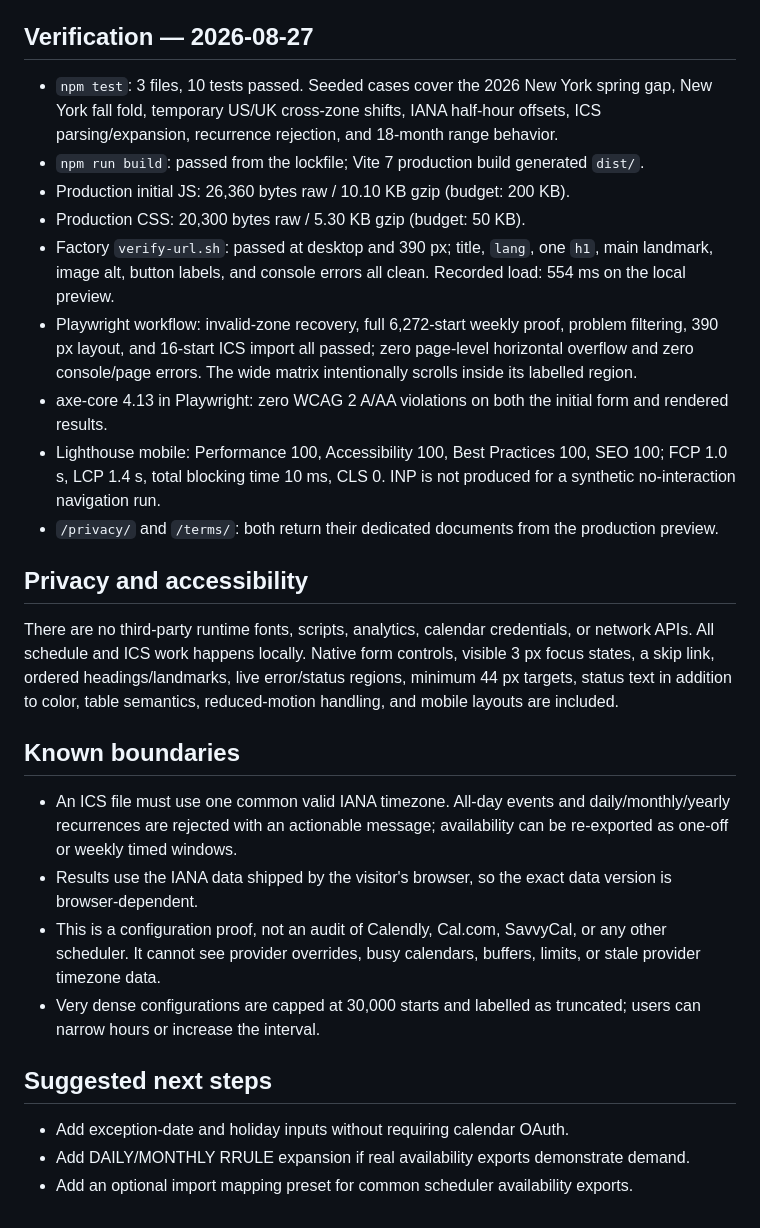
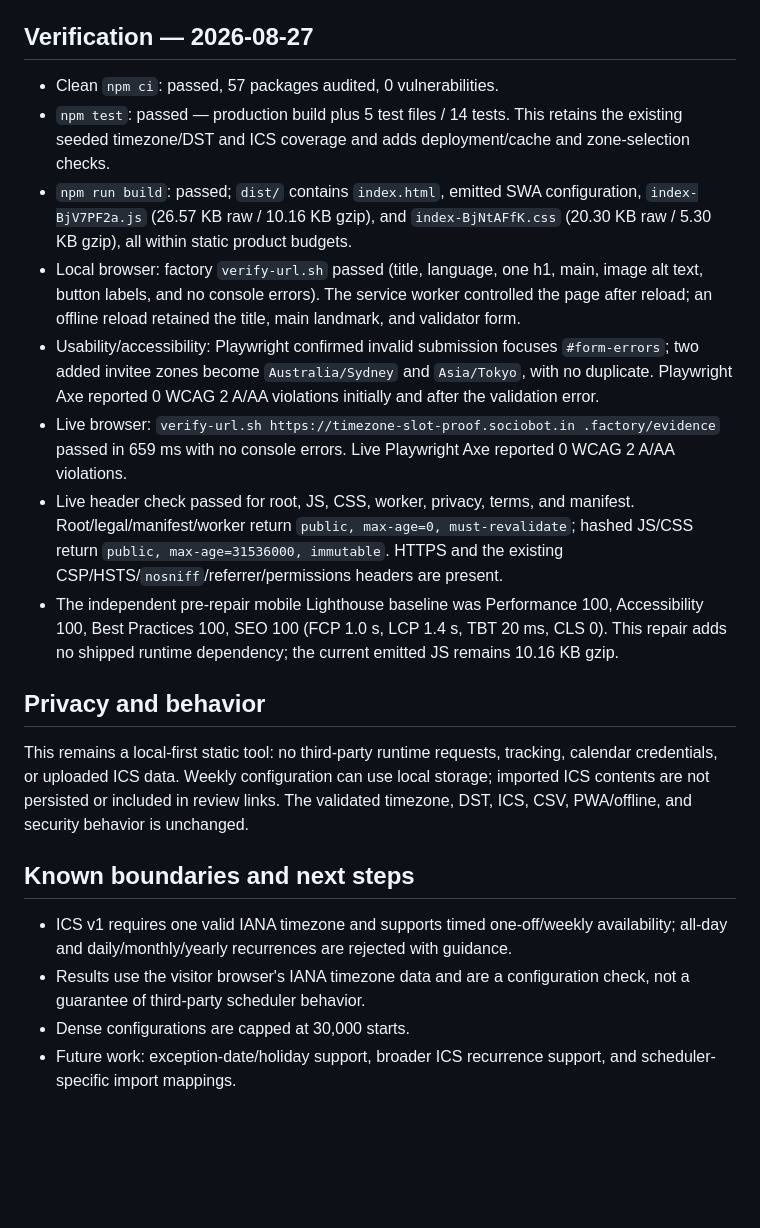
Before and after one commit to B-Divyesh/sf-timezone-slot-proof, a Markdown page: .factory/handoff.md, the part around one of its changes. Rendered like a GitHub page; blank space fills up the shorter version.

```diff
--- a/.factory/handoff.md
+++ b/.factory/handoff.md
@@ -40,29 +30,22 @@ Deploy directory: `./dist` (`dist/index.html` is present at the root).
 
 ## Verification — 2026-08-27
 
-- `npm test`: 3 files, 10 tests passed. Seeded cases cover the 2026 New York spring gap, New York fall fold, temporary US/UK cross-zone shifts, IANA half-hour offsets, ICS parsing/expansion, recurrence rejection, and 18-month range behavior.
-- `npm run build`: passed from the lockfile; Vite 7 production build generated `dist/`.
-- Production initial JS: 26,360 bytes raw / 10.10 KB gzip (budget: 200 KB).
-- Production CSS: 20,300 bytes raw / 5.30 KB gzip (budget: 50 KB).
-- Factory `verify-url.sh`: passed at desktop and 390 px; title, `lang`, one `h1`, main landmark, image alt, button labels, and console errors all clean. Recorded load: 554 ms on the local preview.
-- Playwright workflow: invalid-zone recovery, full 6,272-start weekly proof, problem filtering, 390 px layout, and 16-start ICS import all passed; zero page-level horizontal overflow and zero console/page errors. The wide matrix intentionally scrolls inside its labelled region.
-- axe-core 4.13 in Playwright: zero WCAG 2 A/AA violations on both the initial form and rendered results.
-- Lighthouse mobile: Performance 100, Accessibility 100, Best Practices 100, SEO 100; FCP 1.0 s, LCP 1.4 s, total blocking time 10 ms, CLS 0. INP is not produced for a synthetic no-interaction navigation run.
-- `/privacy/` and `/terms/`: both return their dedicated documents from the production preview.
+- Clean `npm ci`: passed, 57 packages audited, 0 vulnerabilities.
+- `npm test`: passed — production build plus 5 test files / 14 tests. This retains the existing seeded timezone/DST and ICS coverage and adds deployment/cache and zone-selection checks.
+- `npm run build`: passed; `dist/` contains `index.html`, emitted SWA configuration, `index-BjV7PF2a.js` (26.57 KB raw / 10.16 KB gzip), and `index-BjNtAFfK.css` (20.30 KB raw / 5.30 KB gzip), all within static product budgets.
+- Local browser: factory `verify-url.sh` passed (title, language, one h1, main, image alt text, button labels, and no console errors). The service worker controlled the page after reload; an offline reload retained the title, main landmark, and validator form.
+- Usability/accessibility: Playwright confirmed invalid submission focuses `#form-errors`; two added invitee zones become `Australia/Sydney` and `Asia/Tokyo`, with no duplicate. Playwright Axe reported 0 WCAG 2 A/AA violations initially and after the validation error.
+- Live browser: `verify-url.sh https://timezone-slot-proof.sociobot.in .factory/evidence` passed in 659 ms with no console errors. Live Playwright Axe reported 0 WCAG 2 A/AA violations.
+- Live header check passed for root, JS, CSS, worker, privacy, terms, and manifest. Root/legal/manifest/worker return `public, max-age=0, must-revalidate`; hashed JS/CSS return `public, max-age=31536000, immutable`. HTTPS and the existing CSP/HSTS/`nosniff`/referrer/permissions headers are present.
+- The independent pre-repair mobile Lighthouse baseline was Performance 100, Accessibility 100, Best Practices 100, SEO 100 (FCP 1.0 s, LCP 1.4 s, TBT 20 ms, CLS 0). This repair adds no shipped runtime dependency; the current emitted JS remains 10.16 KB gzip.
 
-## Privacy and accessibility
+## Privacy and behavior
 
-There are no third-party runtime fonts, scripts, analytics, calendar credentials, or network APIs. All schedule and ICS work happens locally. Native form controls, visible 3 px focus states, a skip link, ordered headings/landmarks, live error/status regions, minimum 44 px targets, status text in addition to color, table semantics, reduced-motion handling, and mobile layouts are included.
+This remains a local-first static tool: no third-party runtime requests, tracking, calendar credentials, or uploaded ICS data. Weekly configuration can use local storage; imported ICS contents are not persisted or included in review links. The validated timezone, DST, ICS, CSV, PWA/offline, and security behavior is unchanged.
 
-## Known boundaries
+## Known boundaries and next steps
 
-- An ICS file must use one common valid IANA timezone. All-day events and daily/monthly/yearly recurrences are rejected with an actionable message; availability can be re-exported as one-off or weekly timed windows.
-- Results use the IANA data shipped by the visitor's browser, so the exact data version is browser-dependent.
-- This is a configuration proof, not an audit of Calendly, Cal.com, SavvyCal, or any other scheduler. It cannot see provider overrides, busy calendars, buffers, limits, or stale provider timezone data.
-- Very dense configurations are capped at 30,000 starts and labelled as truncated; users can narrow hours or increase the interval.
-
-## Suggested next steps
-
-- Add exception-date and holiday inputs without requiring calendar OAuth.
-- Add DAILY/MONTHLY RRULE expansion if real availability exports demonstrate demand.
-- Add an optional import mapping preset for common scheduler availability exports.
+- ICS v1 requires one valid IANA timezone and supports timed one-off/weekly availability; all-day and daily/monthly/yearly recurrences are rejected with guidance.
+- Results use the visitor browser's IANA timezone data and are a configuration check, not a guarantee of third-party scheduler behavior.
+- Dense configurations are capped at 30,000 starts.
+- Future work: exception-date/holiday support, broader ICS recurrence support, and scheduler-specific import mappings.
```
Also changed, not shown: other parts of .factory/handoff.md (+18 -28 lines).
